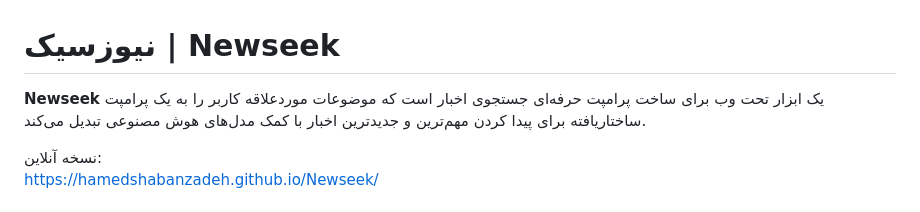
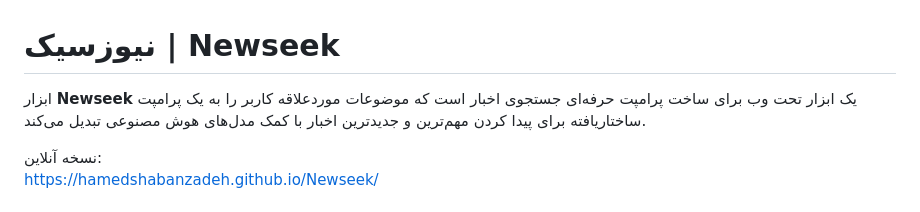
Before and after one commit to hamedshabanzadeh/Newseek, a Markdown page: README.md, the part around the change. GitHub-like rendering.

```diff
--- a/README.md
+++ b/README.md
@@ -1,6 +1,6 @@
 # نیوزسیک \| Newseek
 
-**Newseek** یک ابزار تحت وب برای ساخت پرامپت حرفه‌ای جستجوی اخبار است که
+ابزار **Newseek** یک ابزار تحت وب برای ساخت پرامپت حرفه‌ای جستجوی اخبار است که
 موضوعات موردعلاقه کاربر را به یک پرامپت ساختاریافته برای پیدا کردن
 مهم‌ترین و جدیدترین اخبار با کمک مدل‌های هوش مصنوعی تبدیل می‌کند.
 
```
